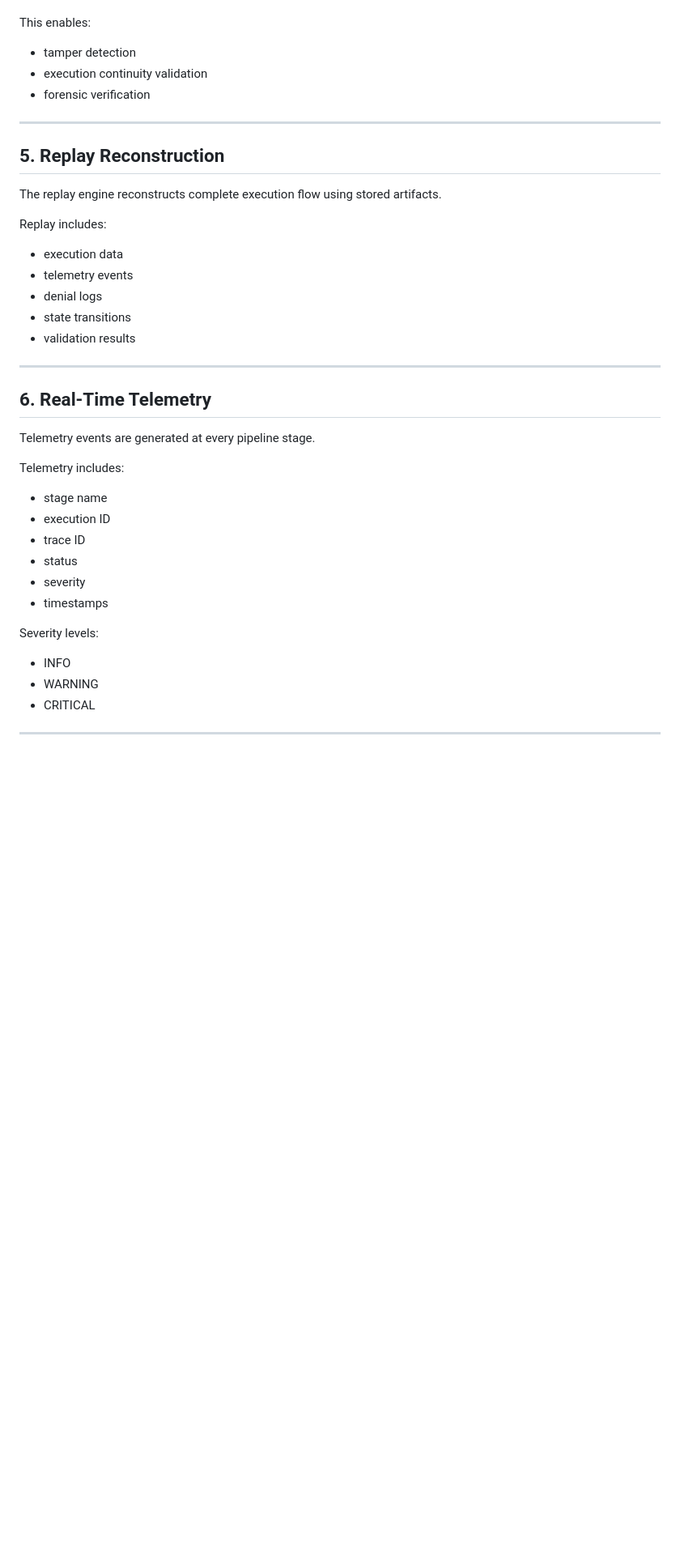
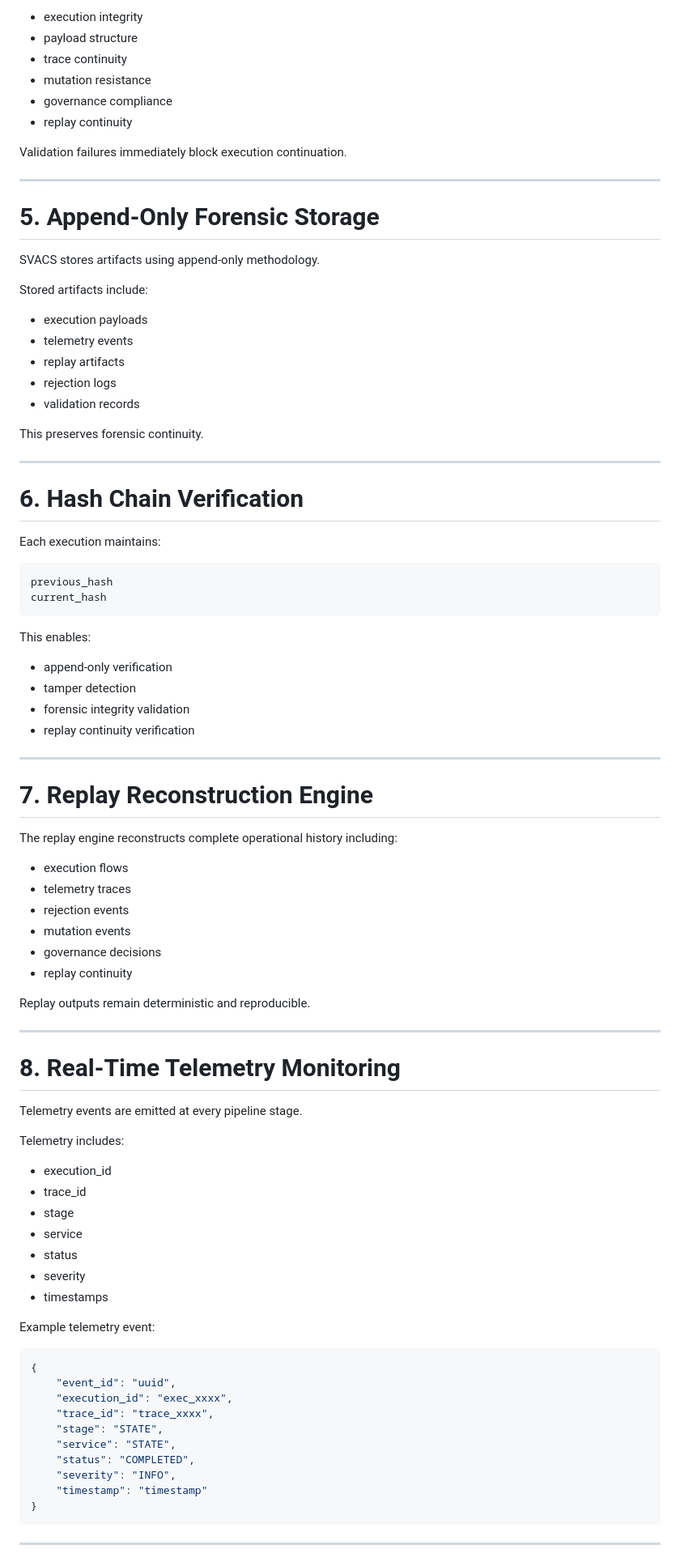
Before and after one commit to blackholeinfiverse64/SVACS-Main, a Markdown page: docs/REVIEW_PACKET.md, the part around one of its changes. Shown at 81% size. Rendered like a GitHub page; blank space fills up the shorter version.

````diff
--- a/docs/REVIEW_PACKET.md
+++ b/docs/REVIEW_PACKET.md
@@ -108,44 +151,91 @@ Each execution contains:
+- execution integrity
+- payload structure
+- trace continuity
+- mutation resistance
+- governance compliance
+- replay continuity
+
+Validation failures immediately block execution continuation.
+
+---
+
+# 5. Append-Only Forensic Storage
+
+SVACS stores artifacts using append-only methodology.
+
+Stored artifacts include:
+
+- execution payloads
+- telemetry events
+- replay artifacts
+- rejection logs
+- validation records
+
+This preserves forensic continuity.
+
+---
+
+# 6. Hash Chain Verification
+
+Each execution maintains:
+
+```text
+previous_hash
+current_hash
+```
 
 This enables:
 
+- append-only verification
 - tamper detection
-- execution continuity validation
-- forensic verification
+- forensic integrity validation
+- replay continuity verification
 
 ---
 
-## 5. Replay Reconstruction
+# 7. Replay Reconstruction Engine
 
-The replay engine reconstructs complete execution flow using stored artifacts.
+The replay engine reconstructs complete operational history including:
 
-Replay includes:
+- execution flows
+- telemetry traces
+- rejection events
+- mutation events
+- governance decisions
+- replay continuity
 
-- execution data
-- telemetry events
-- denial logs
-- state transitions
-- validation results
+Replay outputs remain deterministic and reproducible.
 
 ---
 
-## 6. Real-Time Telemetry
+# 8. Real-Time Telemetry Monitoring
 
-Telemetry events are generated at every pipeline stage.
+Telemetry events are emitted at every pipeline stage.
 
 Telemetry includes:
 
-- stage name
-- execution ID
-- trace ID
+- execution_id
+- trace_id
+- stage
+- service
 - status
 - severity
 - timestamps
 
-Severity levels:
+Example telemetry event:
 
-- INFO
-- WARNING
-- CRITICAL
+```json
+{
+    "event_id": "uuid",
+    "execution_id": "exec_xxxx",
+    "trace_id": "trace_xxxx",
+    "stage": "STATE",
+    "service": "STATE",
+    "status": "COMPLETED",
+    "severity": "INFO",
+    "timestamp": "timestamp"
+}
+```
 
 ---
 
````
Also changed, not shown: other parts of docs/REVIEW_PACKET.md (+295 -159 lines).
